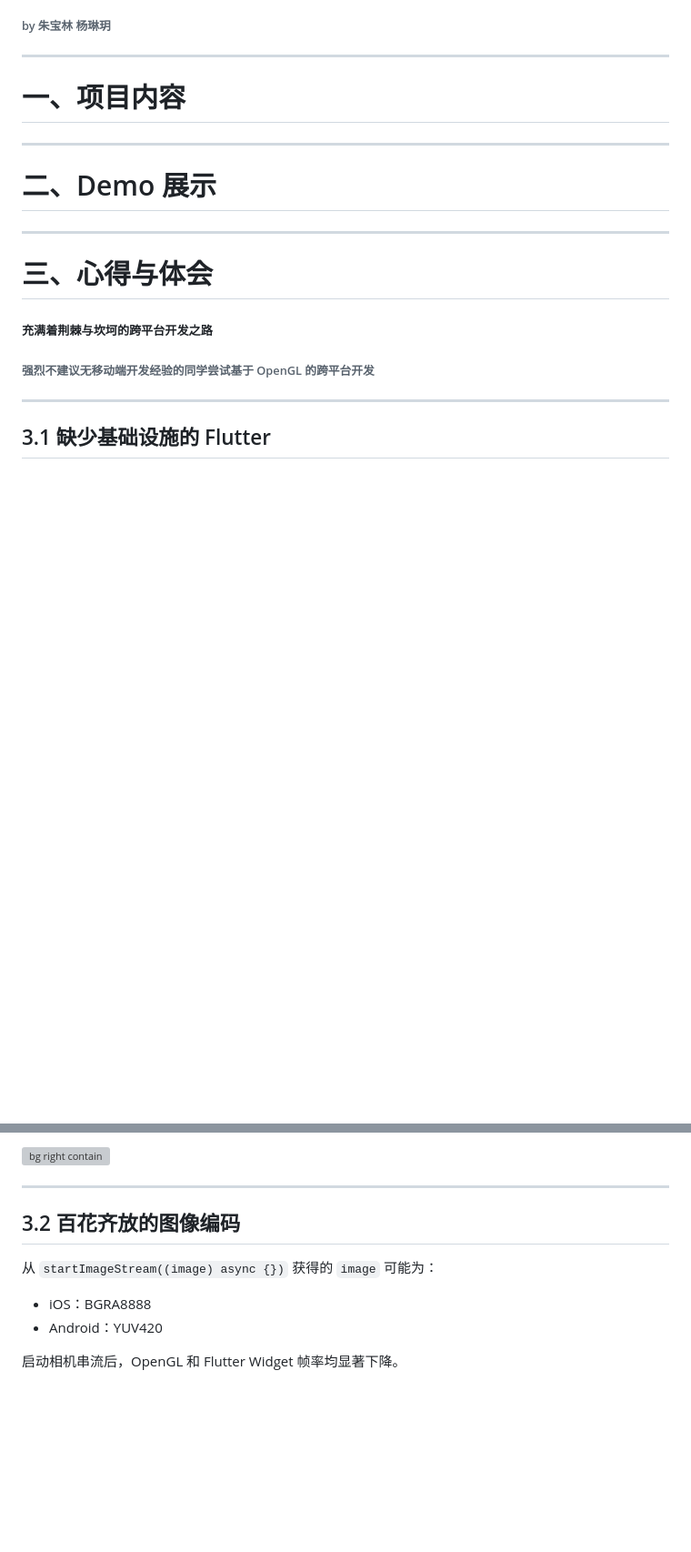
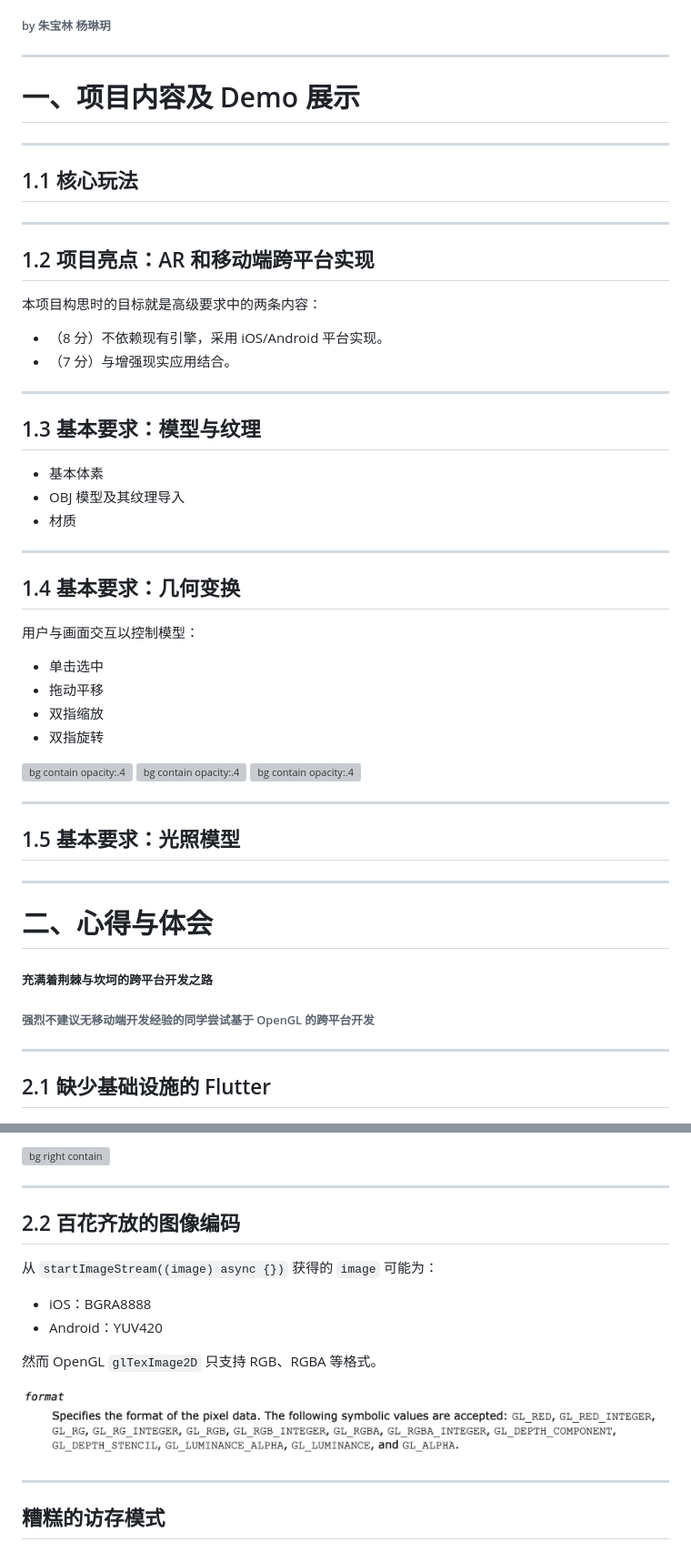
Before and after one commit to bowling233/ZJU-CG-2024-TossMaster, a Markdown page: docs/presentation.md, 2 parts joined by grey strips. Shown: that part at 91% size. Rendered like a GitHub page; pictures changed too: docs/presentation.assets/gles_texImg.png (added); blank space fills up the shorter version; grey boxes are pictures that could not be loaded.

```diff
--- a/docs/presentation.md
+++ b/docs/presentation.md
@@ -11,15 +11,52 @@ TossMaster
 
 ---
 
-# 一、项目内容
+# 一、项目内容及 Demo 展示
 
 ---
 
-# 二、Demo 展示
+## 1.1 核心玩法
+
 
 ---
 
-# 三、心得与体会
+## 1.2 项目亮点：AR 和移动端跨平台实现
+
+本项目构思时的目标就是高级要求中的两条内容：
+
+- （8 分）不依赖现有引擎，采用 iOS/Android 平台实现。
+- （7 分）与增强现实应用结合。
+
+---
+
+## 1.3 基本要求：模型与纹理
+
+- 基本体素
+- OBJ 模型及其纹理导入
+- 材质
+
+---
+
+## 1.4 基本要求：几何变换
+
+用户与画面交互以控制模型：
+
+- 单击选中
+- 拖动平移
+- 双指缩放
+- 双指旋转
+
+![bg contain opacity:.4](presentation.assets/video-nolag.gif)
+![bg contain opacity:.4](presentation.assets/video-nolag.gif)
+![bg contain opacity:.4](presentation.assets/video-nolag.gif)
+
+---
+
+## 1.5 基本要求：光照模型
+
+---
+
+# 二、心得与体会
 
 ##### 充满着荆棘与坎坷的跨平台开发之路
 
@@ -27,7 +64,7 @@ TossMaster
 
 ---
 
-## 3.1 缺少基础设施的 Flutter
+## 2.1 缺少基础设施的 Flutter
 
 ![bg right:45% contain](presentation.assets/flutter_no_infra.png)
 
@@ -58,14 +95,22 @@ blockquote {
 
 ---
 
-## 3.2 百花齐放的图像编码
+## 2.2 百花齐放的图像编码
 
 从 `startImageStream((image) async {})` 获得的 `image` 可能为：
 
 - iOS：BGRA8888
 - Android：YUV420
 
-启动相机串流后，OpenGL 和 Flutter Widget 帧率均显著下降。
+然而 OpenGL `glTexImage2D` 只支持 RGB、RGBA 等格式。
+
+![](presentation.assets/gles_texImg.png)
+
+<!-- _footer: "*Reference [OpenGL ES 3.0 Reference Pages](https://registry.khronos.org/OpenGL-Refpages/es3.0/)*" -->
+
+---
+
+## 糟糕的访存模式
 
 ![bg right:40% contain](presentation.assets/profile.png)
 
```
Also changed, not shown: other parts of docs/presentation.md (+41 -11 lines), docs/design.md (+0 -1 lines), 1 other file.
